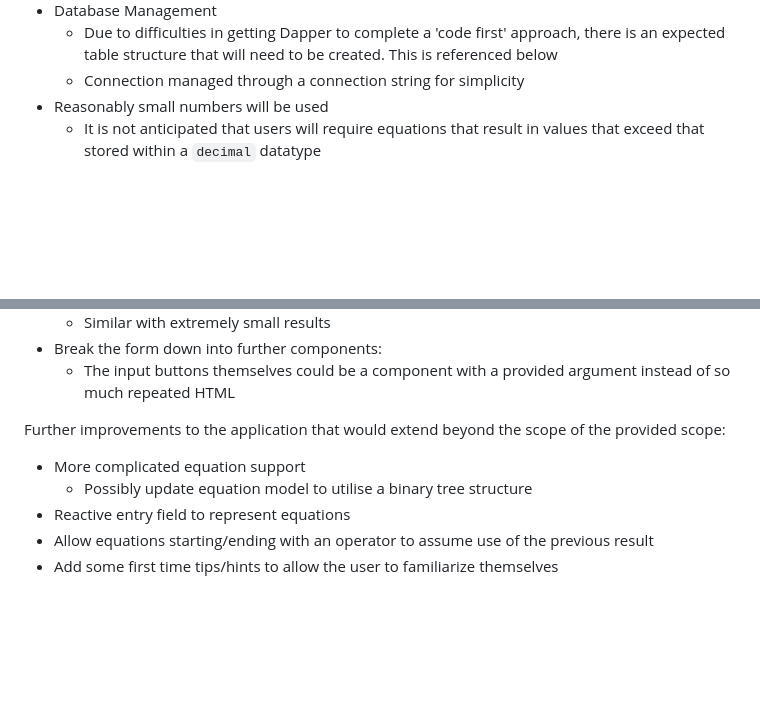
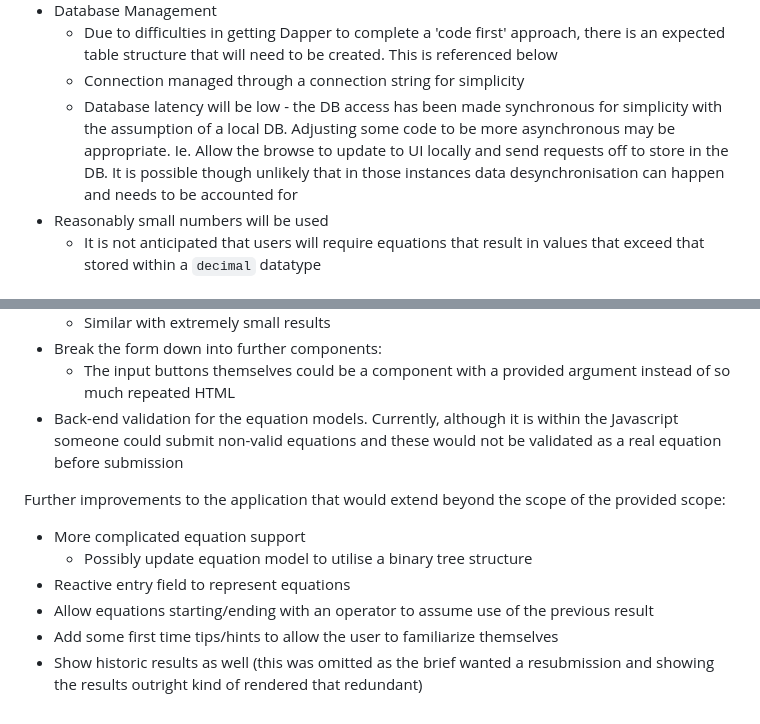
Before and after one commit to T-Hawkins/Angular-Calculator, a Markdown page: README.md, 2 parts joined by grey strips. Drawn GitHub-style; blank space fills up the shorter version.

Commit message:
Final additions to readme

```diff
--- a/README.md
+++ b/README.md
@@ -17,6 +17,11 @@ These typically explain the presence or absence of features:
   * Due to difficulties in getting Dapper to complete a 'code first' approach, there is an
     expected table structure that will need to be created. This is referenced below
   * Connection managed through a connection string for simplicity
+  * Database latency will be low - the DB access has been made synchronous for simplicity with the
+    assumption of a local DB. Adjusting some code to be more asynchronous may be appropriate. Ie.
+    Allow the browse to update to UI locally and send requests off to store in the DB. It is possible
+    though unlikely that in those instances data desynchronisation can happen and needs to be accounted
+    for
 * Reasonably small numbers will be used
   * It is not anticipated that users will require equations that result in values that
   exceed that stored within a `decimal` datatype
@@ -80,6 +85,9 @@ In order to make this production ready the following should be completed:
 * Break the form down into further components:
   * The input buttons themselves could be a component with a provided argument instead
     of so much repeated HTML
+* Back-end validation for the equation models. Currently, although it is within the Javascript
+  someone could submit non-valid equations and these would not be validated as a real equation
+  before submission
 
 Further improvements to the application that would extend beyond the scope of
 the provided scope:
@@ -88,3 +96,5 @@ the provided scope:
 * Reactive entry field to represent equations
 * Allow equations starting/ending with an operator to assume use of the previous result
 * Add some first time tips/hints to allow the user to familiarize themselves
+* Show historic results as well (this was omitted as the brief wanted a resubmission
+  and showing the results outright kind of rendered that redundant)
```
